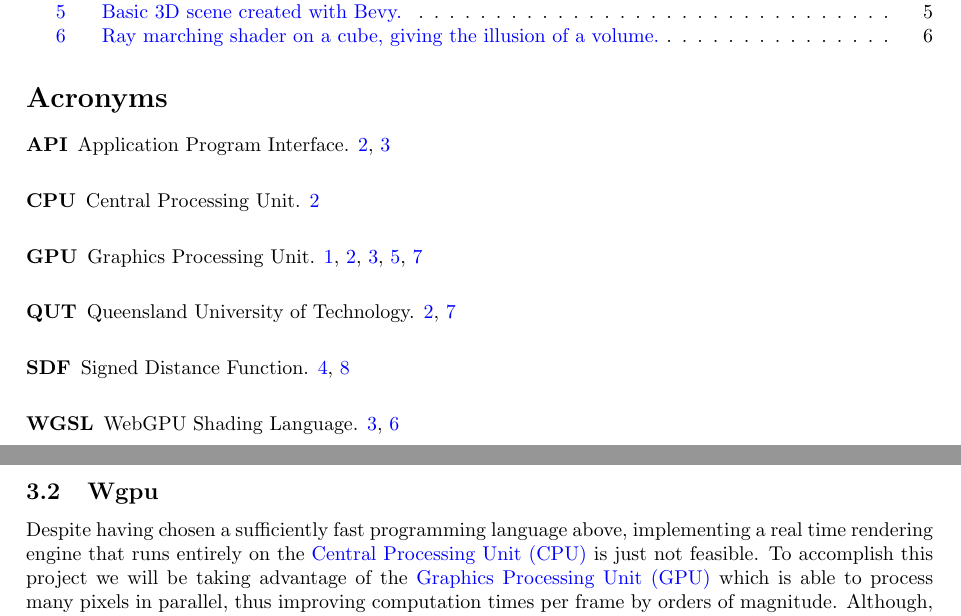
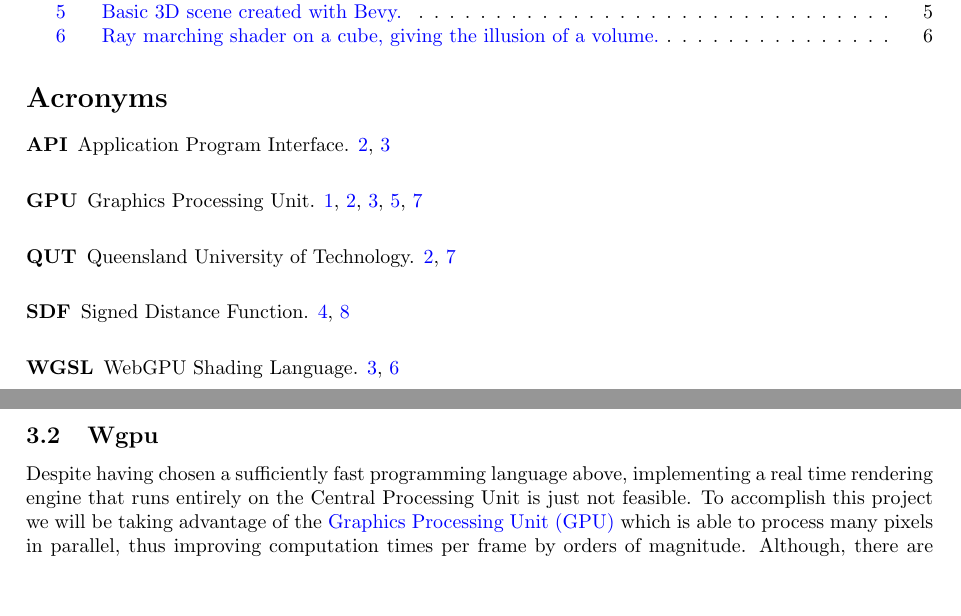
Before and after one commit to AlexMcDermott/EGH400-VoxelEngine, a LaTeX document (assessment/Progress/Progress Report.tex): two parts of pages 3 and 4 of 10, joined at a grey line, cut so that both start at the same text, the shorter picture padded with empty space. Compiled offline with pdfLaTeX.

Commit message:
Removed cpu entry

```diff
--- a/assessment/Progress/Progress Report.tex
+++ b/assessment/Progress/Progress Report.tex
@@ -15,7 +15,6 @@
 \makenoidxglossaries
 
 \newacronym{qut}{QUT}{Queensland University of Technology}
-\newacronym{cpu}{CPU}{Central Processing Unit}
 \newacronym{gpu}{GPU}{Graphics Processing Unit}
 \newacronym{api}{API}{Application Program Interface}
 \newacronym{wgsl}{WGSL}{WebGPU Shading Language}
@@ -73,7 +72,7 @@ The goal of this thesis project is to create voxel rendering engine. Traditional
 Rendering is generally a very computationally expensive process no matter the algorithm that is being used. This is due to the sheer amount of data that needs to be processed/created in order to produce an image of a usable size. Considering most displays these days output images at a minimum of 1080p meaning 1920 pixels wide by 1080 pixels high. For a renderer creating one of these images, this alone is already two million pixel colour calculations that is likely being performed at least 30 times per second in a real time application. Observing the need for performance in creating a real time rendering application it was clear an efficient low level language would be needed. Due to this consideration I chose Rust to make this application. It's a modern, fast, memory safe, low level language with performance comparable to C although with a significantly more pleasant developer experience. Rust ranked number one on the list of most loved languages in the most recent StackOverflow Developer Survey \cite{survey} and with such an active community, has a wide array of high quality packages readily available. Also, due to this languages overwhelming popularity, there is a wealth of educational resources available to aid in development.
 
 \subsection{Wgpu}
-Despite having chosen a sufficiently fast programming language above, implementing a real time rendering engine that runs entirely on the \acrfull{cpu} is just not feasible. To accomplish this project we will be taking advantage of the \acrfull{gpu} which is able to process many pixels in parallel, thus improving computation times per frame by orders of magnitude. Although, there are many different \acrshort{gpu} hardware architectures and \acrfull{api} options making it impractical to target all of them as a single developer. Because of this, it is common to use an abstraction layer such as Wgpu \cite{wgpu:source}, which I have opted to use here, that handles the communication between these platforms under the hood. Wgpu is a Rust library the implements the WebGPU \cite{webgpu} \acrshort{api}, meaning it exposes a single set of methods that give us the ability to run natively in Vulkan, Metal, DirectX, and OpenGL graphics environments.
+Despite having chosen a sufficiently fast programming language above, implementing a real time rendering engine that runs entirely on the Central Processing Unit is just not feasible. To accomplish this project we will be taking advantage of the \acrfull{gpu} which is able to process many pixels in parallel, thus improving computation times per frame by orders of magnitude. Although, there are many different \acrshort{gpu} hardware architectures and \acrfull{api} options making it impractical to target all of them as a single developer. Because of this, it is common to use an abstraction layer such as Wgpu \cite{wgpu:source}, which I have opted to use here, that handles the communication between these platforms under the hood. Wgpu is a Rust library the implements the WebGPU \cite{webgpu} \acrshort{api}, meaning it exposes a single set of methods that give us the ability to run natively in Vulkan, Metal, DirectX, and OpenGL graphics environments.
 
 Having decided on a language and graphics \acrshort{api} it was time to begin getting content drawn to the screen. I began this processing by following the Learn Wgpu \cite{wgpu:tutorial} tutorial. This walked through the process of setting up a Rust project with the required dependencies as well as instantiating a window for the application with a basic event loop. Given this window object, a few more components are required before we could obtain a visual output. Firstly an adapter is created which handles interactions with the graphics card and provides information such as its name, backend and power preference. The adapter can then be used to create a surface which is the part of the window that can be drawn too. Having this level of control over the graphics process means things such as resizing and updating of the window dimensions need to be kept track of manually so this was also implemented here.
 
```
Also changed, not shown: assessment/Progress/Progress Report.pdf.
